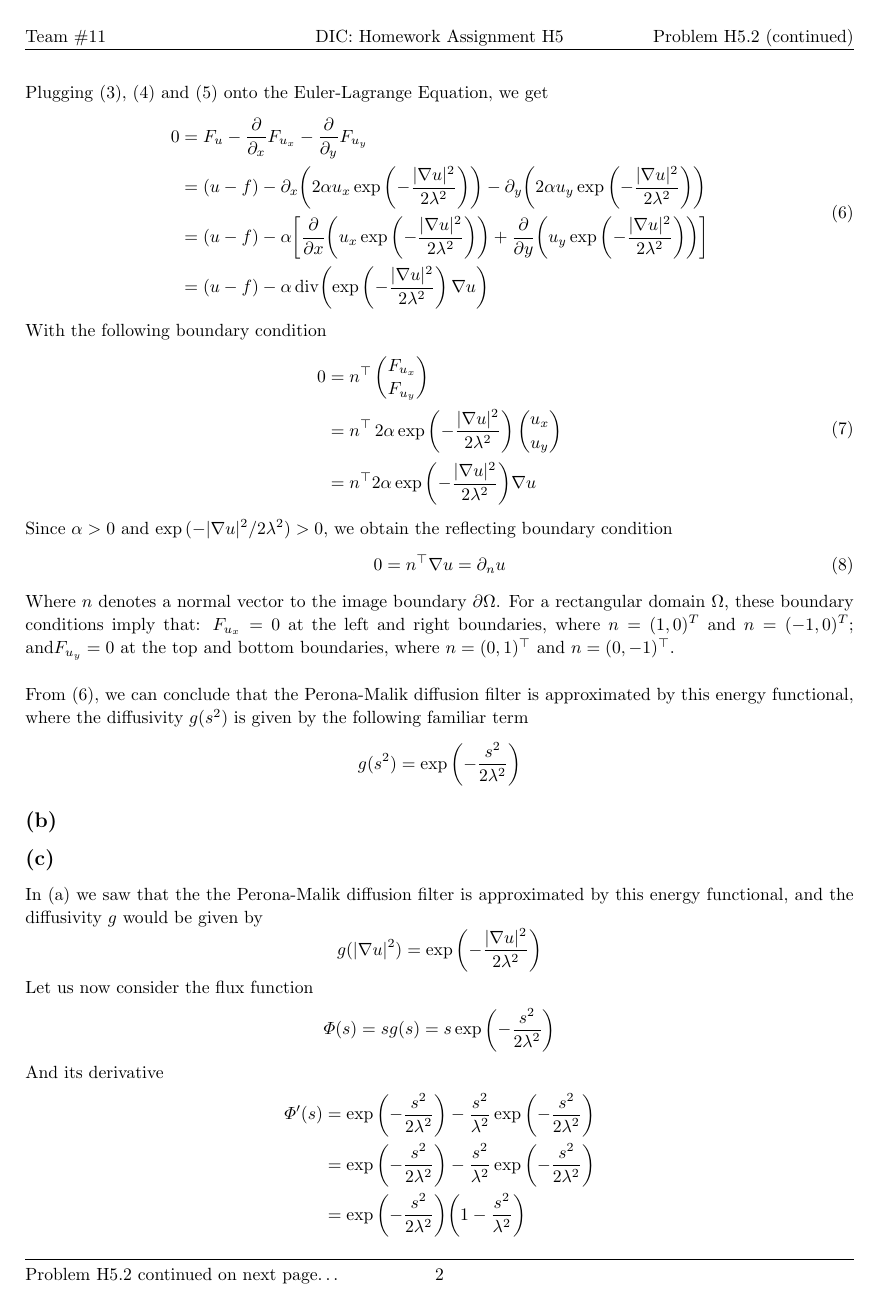
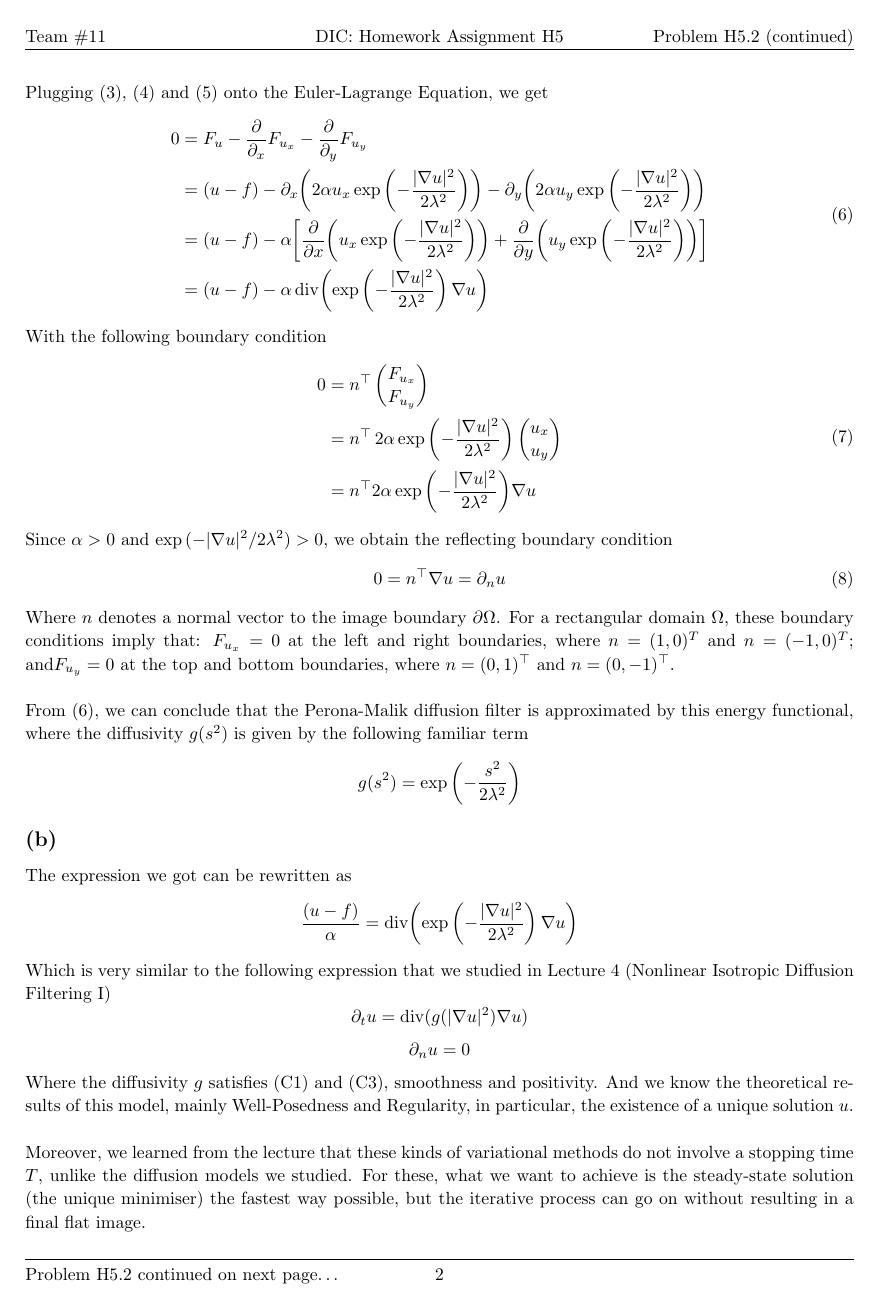
Before and after one commit to CamiloMartinezM/Assignments-DIC, a LaTeX problem sheet (Assignment05/sol/Ex05-sol.tex): page 2 of 3. Compiled offline with pdfLaTeX.

Commit message:
Missing 5.1.b

```diff
--- a/Assignment05/sol/Ex05-sol.tex
+++ b/Assignment05/sol/Ex05-sol.tex
@@ -210,6 +210,21 @@ Since the area grows 4 times by size and the spatial grid size remains 1, T will
 
     \subsection*{(b)}
 
+    The expression we got can be rewritten as
+    \[
+        \frac{(u - f)}{\alpha} = \mathrm{div}\biggl(\exp{\biggl(-\frac{\lvert\nabla u\rvert^2}{2\lambda^2}\biggr)} \, \nabla u\biggr)
+    \]
+    Which is very similar to the following expression that we studied in Lecture 4 (Nonlinear Isotropic Diffusion Filtering I)
+    \[
+        \partial_t u = \mathrm{div}(g(\lvert\nabla u\rvert^2) \nabla u)
+    \]
+    \[
+        \partial_n u = 0
+    \]
+    Where the diffusivity $g$ satisfies (C1) and (C3), smoothness and positivity. And we know the theoretical results of this model, mainly Well-Posedness and Regularity, in particular, the existence of a unique solution $u$. \\
+
+    Moreover, we learned from the lecture that these kinds of variational methods do not involve a stopping time $T$, unlike the diffusion models we studied. For these, what we want to achieve is the steady-state solution (the unique minimiser) the fastest way possible, but the iterative process can go on without resulting in a final flat image.
+
     \subsection*{(c)}
     In (a) we saw that the the Perona-Malik diffusion filter is approximated by this energy functional, and the diffusivity \(g\) would be given by
     \[
```
Also changed, not shown: Assignment05/sol/Ex05-sol.tex (6 more changed lines).
